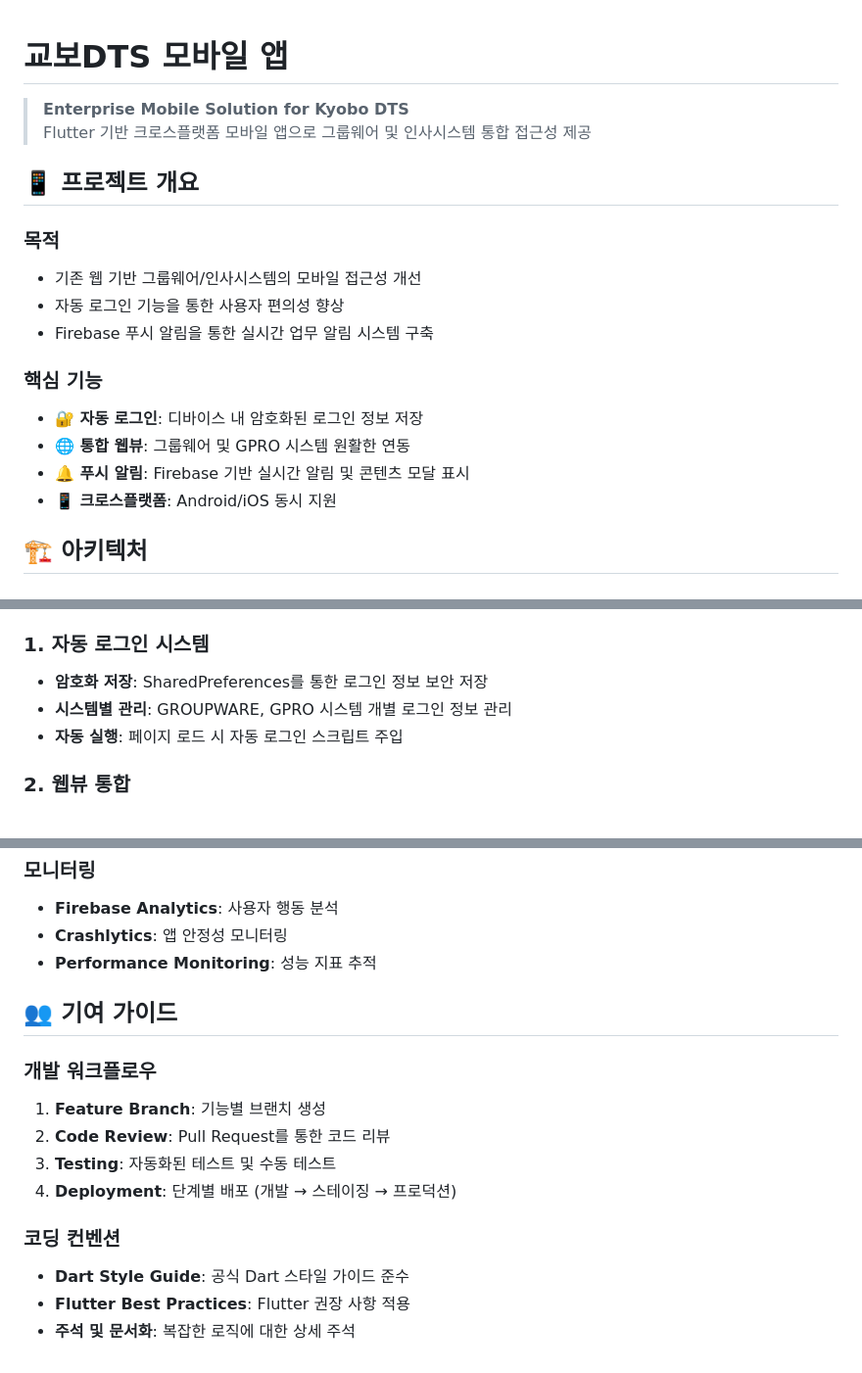
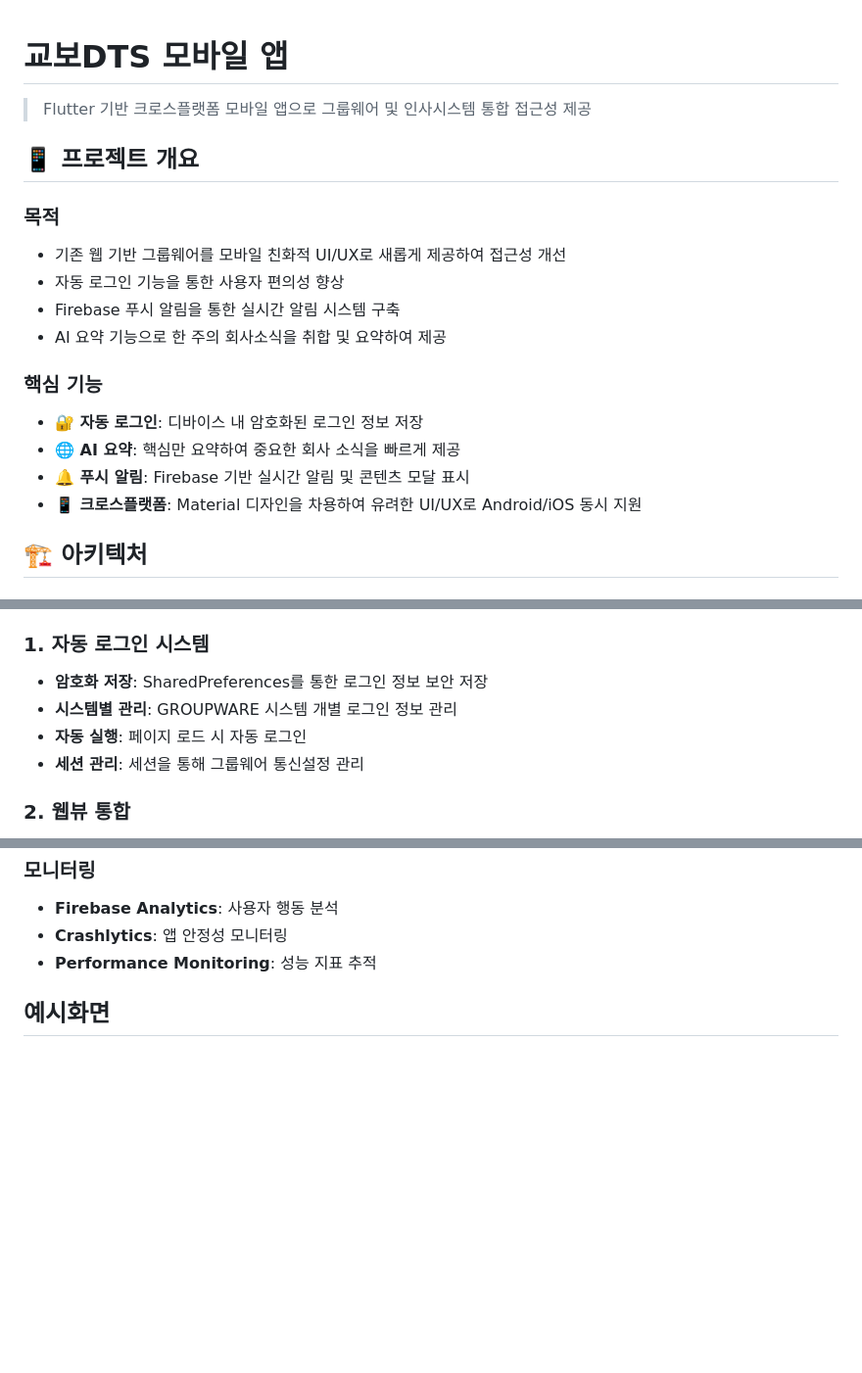
Before and after one commit to akma517/kyobodts_mobile, a Markdown page: readme_new.md, 3 parts joined by grey strips. Shown: that part at 98% size. Rendered like a GitHub page; blank space fills up the shorter version.

Commit message:
리드미최신화

```diff
--- a/readme_new.md
+++ b/readme_new.md
@@ -1,20 +1,20 @@
 # 교보DTS 모바일 앱
 
-> **Enterprise Mobile Solution for Kyobo DTS**
 > Flutter 기반 크로스플랫폼 모바일 앱으로 그룹웨어 및 인사시스템 통합 접근성 제공
 
 ## 📱 프로젝트 개요
 
 ### 목적
-- 기존 웹 기반 그룹웨어/인사시스템의 모바일 접근성 개선
+- 기존 웹 기반 그룹웨어를 모바일 친화적 UI/UX로 새롭게 제공하여 접근성 개선
 - 자동 로그인 기능을 통한 사용자 편의성 향상
-- Firebase 푸시 알림을 통한 실시간 업무 알림 시스템 구축
+- Firebase 푸시 알림을 통한 실시간 알림 시스템 구축
+- AI 요약 기능으로 한 주의 회사소식을 취합 및 요약하여 제공
 
 ### 핵심 기능
 - **🔐 자동 로그인**: 디바이스 내 암호화된 로그인 정보 저장
-- **🌐 통합 웹뷰**: 그룹웨어 및 GPRO 시스템 원활한 연동
+- **🌐 AI 요약**: 핵심만 요약하여 중요한 회사 소식을 빠르게 제공
 - **🔔 푸시 알림**: Firebase 기반 실시간 알림 및 콘텐츠 모달 표시
-- **📱 크로스플랫폼**: Android/iOS 동시 지원
+- **📱 크로스플랫폼**: Material 디자인을 차용하여 유려한 UI/UX로 Android/iOS 동시 지원
 
 ## 🏗️ 아키텍처
 
@@ -41,8 +41,9 @@ lib/
 
 ### 1. 자동 로그인 시스템
 - **암호화 저장**: SharedPreferences를 통한 로그인 정보 보안 저장
-- **시스템별 관리**: GROUPWARE, GPRO 시스템 개별 로그인 정보 관리
-- **자동 실행**: 페이지 로드 시 자동 로그인 스크립트 주입
+- **시스템별 관리**: GROUPWARE 시스템 개별 로그인 정보 관리
+- **자동 실행**: 페이지 로드 시 자동 로그인
+- **세션 관리**: 세션을 통해 그룹웨어 통신설정 관리
 
 ### 2. 웹뷰 통합
 - **새창 지원**: flutter_inappwebview를 통한 팝업 창 처리
@@ -189,15 +195,4 @@ flutter pub run flutter_native_splash:create
 - **Crashlytics**: 앱 안정성 모니터링
 - **Performance Monitoring**: 성능 지표 추적
 
-## 👥 기여 가이드
-
-### 개발 워크플로우
-1. **Feature Branch**: 기능별 브랜치 생성
-2. **Code Review**: Pull Request를 통한 코드 리뷰
-3. **Testing**: 자동화된 테스트 및 수동 테스트
-4. **Deployment**: 단계별 배포 (개발 → 스테이징 → 프로덕션)
-
-### 코딩 컨벤션
-- **Dart Style Guide**: 공식 Dart 스타일 가이드 준수
-- **Flutter Best Practices**: Flutter 권장 사항 적용
-- **주석 및 문서화**: 복잡한 로직에 대한 상세 주석
+## 예시화면
```
Also changed, not shown: other parts of readme_new.md (+5 -0 lines).
